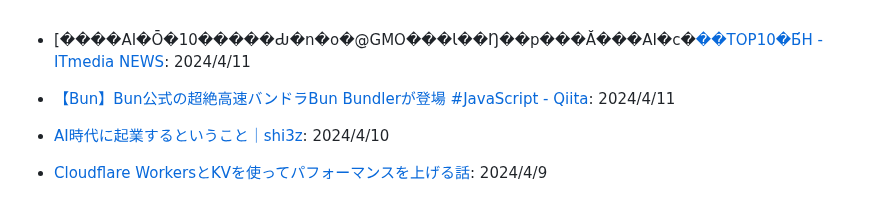
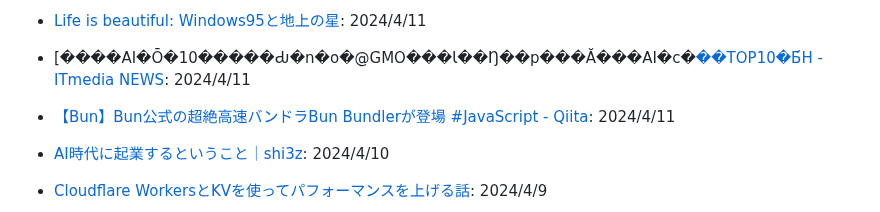
Before and after one commit to yoshikouki/yoshikouki, a Markdown page: Inputs.md, the part around the change. GitHub-like rendering.

Commit message:
Add Input by GitHub Actions

```diff
--- a/Inputs.md
+++ b/Inputs.md
@@ -1,3 +1,4 @@
+- [Life is beautiful: Windows95と地上の星](https://satoshi.blogs.com/life/2006/04/windows95.html): 2024/4/11
 - [����AI�Ō�10�����Ԃ�n�o�@GMO���Ɩ��Ŋ��p���Ă���AI�c�[��TOP10�Ƃ́H - ITmedia NEWS](https://www.itmedia.co.jp/news/spv/2404/10/news130.html): 2024/4/11
 - [【Bun】Bun公式の超絶高速バンドラBun Bundlerが登場 #JavaScript - Qiita](https://qiita.com/rana_kualu/items/f9527125fbc08a52c409): 2024/4/11
 - [AI時代に起業するということ｜shi3z](https://note.com/shi3zblog/n/n22dfac67f756): 2024/4/10
```
